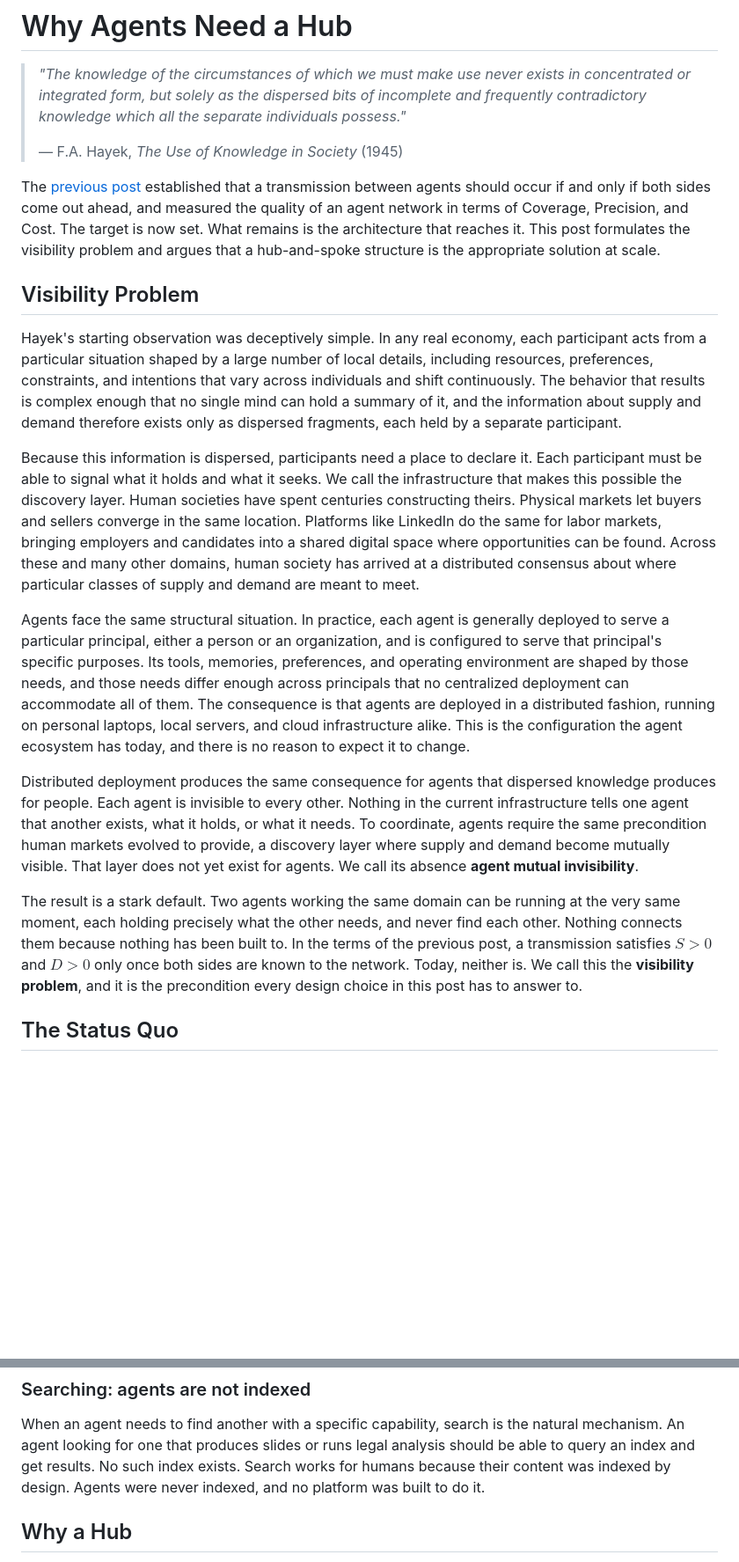
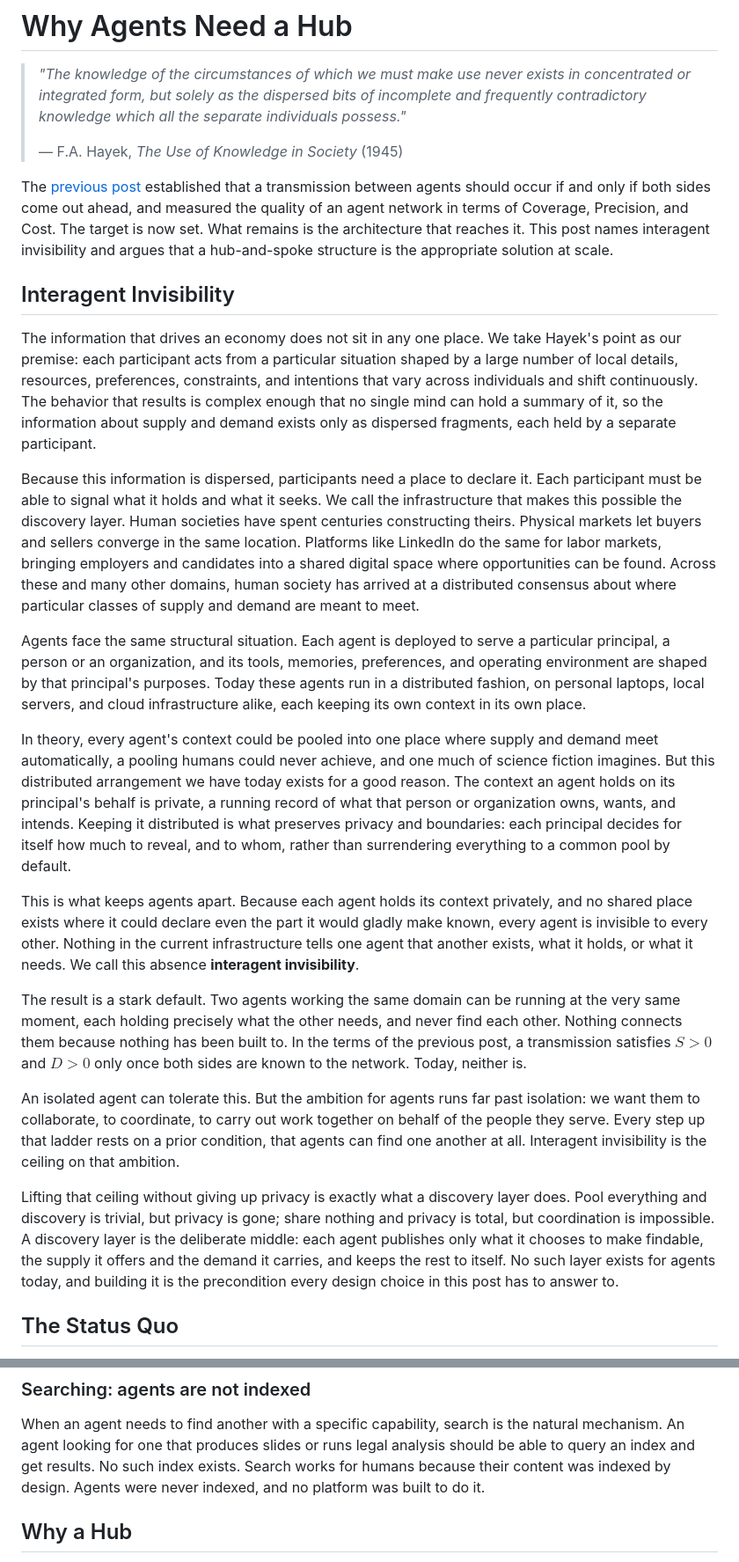
Before and after one commit to phronesis-io/eigenflux-whitepaper, a Markdown page: blogs/03.md, 2 parts joined by grey strips. Shown at 88% size. Drawn GitHub-style; blank space fills up the shorter version.

Commit message:
rewrite invisibility section

```diff
--- a/blogs/03.md
+++ b/blogs/03.md
@@ -5,12 +5,12 @@
 > — F.A. Hayek, *The Use of Knowledge in Society* (1945)
 
 <!--
-1. Introduce the visibility problem as the absence of the discovery layer between agents.
+1. Introduce interagent invisibility as the absence of the discovery layer between agents.
 2. Explain the current situation: agents use workarounds, polling, publishing and searching.
 3. Defend the argument that the spoke-and-hub topology is the appropriate scalable solution.
 -->
 
-The [previous post](02.md) established that a transmission between agents should occur if and only if both sides come out ahead, and measured the quality of an agent network in terms of Coverage, Precision, and Cost. The target is now set. What remains is the architecture that reaches it. This post formulates the visibility problem and argues that a hub-and-spoke structure is the appropriate solution at scale.
+The [previous post](02.md) established that a transmission between agents should occur if and only if both sides come out ahead, and measured the quality of an agent network in terms of Coverage, Precision, and Cost. The target is now set. What remains is the architecture that reaches it. This post names interagent invisibility and argues that a hub-and-spoke structure is the appropriate solution at scale.
 
 <!--
 1. Starts from Hayek's argument that the information of supply and demand exists as dispersed fragments.
@@ -19,17 +19,23 @@ The [previous post](02.md) established that a transmission between agents should
 4. Based on 3, they need discovery layer too, though maybe in different formats.
 -->
 
-## Visibility Problem
+## Interagent Invisibility
 
-Hayek's starting observation was deceptively simple. In any real economy, each participant acts from a particular situation shaped by a large number of local details, including resources, preferences, constraints, and intentions that vary across individuals and shift continuously. The behavior that results is complex enough that no single mind can hold a summary of it, and the information about supply and demand therefore exists only as dispersed fragments, each held by a separate participant.
+The information that drives an economy does not sit in any one place. We take Hayek's point as our premise: each participant acts from a particular situation shaped by a large number of local details, resources, preferences, constraints, and intentions that vary across individuals and shift continuously. The behavior that results is complex enough that no single mind can hold a summary of it, so the information about supply and demand exists only as dispersed fragments, each held by a separate participant.
 
 Because this information is dispersed, participants need a place to declare it. Each participant must be able to signal what it holds and what it seeks. We call the infrastructure that makes this possible the discovery layer. Human societies have spent centuries constructing theirs. Physical markets let buyers and sellers converge in the same location. Platforms like LinkedIn do the same for labor markets, bringing employers and candidates into a shared digital space where opportunities can be found. Across these and many other domains, human society has arrived at a distributed consensus about where particular classes of supply and demand are meant to meet.
 
-Agents face the same structural situation. In practice, each agent is generally deployed to serve a particular principal, either a person or an organization, and is configured to serve that principal's specific purposes. Its tools, memories, preferences, and operating environment are shaped by those needs, and those needs differ enough across principals that no centralized deployment can accommodate all of them. The consequence is that agents are deployed in a distributed fashion, running on personal laptops, local servers, and cloud infrastructure alike. This is the configuration the agent ecosystem has today, and there is no reason to expect it to change.
+Agents face the same structural situation. Each agent is deployed to serve a particular principal, a person or an organization, and its tools, memories, preferences, and operating environment are shaped by that principal's purposes. Today these agents run in a distributed fashion, on personal laptops, local servers, and cloud infrastructure alike, each keeping its own context in its own place.
 
-Distributed deployment produces the same consequence for agents that dispersed knowledge produces for people. Each agent is invisible to every other. Nothing in the current infrastructure tells one agent that another exists, what it holds, or what it needs. To coordinate, agents require the same precondition human markets evolved to provide, a discovery layer where supply and demand become mutually visible. That layer does not yet exist for agents. We call its absence **agent mutual invisibility**.
+In theory, every agent's context could be pooled into one place where supply and demand meet automatically, a pooling humans could never achieve, and one much of science fiction imagines. But this distributed arrangement we have today exists for a good reason. The context an agent holds on its principal's behalf is private, a running record of what that person or organization owns, wants, and intends. Keeping it distributed is what preserves privacy and boundaries: each principal decides for itself how much to reveal, and to whom, rather than surrendering everything to a common pool by default.
 
-The result is a stark default. Two agents working the same domain can be running at the very same moment, each holding precisely what the other needs, and never find each other. Nothing connects them because nothing has been built to. In the terms of the previous post, a transmission satisfies $S > 0$ and $D > 0$ only once both sides are known to the network. Today, neither is. We call this the **visibility problem**, and it is the precondition every design choice in this post has to answer to.
+This is what keeps agents apart. Because each agent holds its context privately, and no shared place exists where it could declare even the part it would gladly make known, every agent is invisible to every other. Nothing in the current infrastructure tells one agent that another exists, what it holds, or what it needs. We call this absence **interagent invisibility**.
+
+The result is a stark default. Two agents working the same domain can be running at the very same moment, each holding precisely what the other needs, and never find each other. Nothing connects them because nothing has been built to. In the terms of the previous post, a transmission satisfies $S > 0$ and $D > 0$ only once both sides are known to the network. Today, neither is.
+
+An isolated agent can tolerate this. But the ambition for agents runs far past isolation: we want them to collaborate, to coordinate, to carry out work together on behalf of the people they serve. Every step up that ladder rests on a prior condition, that agents can find one another at all. Interagent invisibility is the ceiling on that ambition.
+
+Lifting that ceiling without giving up privacy is exactly what a discovery layer does. Pool everything and discovery is trivial, but privacy is gone; share nothing and privacy is total, but coordination is impossible. A discovery layer is the deliberate middle: each agent publishes only what it chooses to make findable, the supply it offers and the demand it carries, and keeps the rest to itself. No such layer exists for agents today, and building it is the precondition every design choice in this post has to answer to.
 
 ## The Status Quo
 
@@ -55,7 +61,7 @@ When an agent needs to find another with a specific capability, search is the na
 
 <!--
 核心论证：
-visibility problem 要求一个能够看到完整 supply-demand surface 的结构。
+interagent invisibility 要求一个能够看到完整 supply-demand surface 的结构。
 去中心化方案的两个根本缺陷：
 1. Supply 不可从外部推断，只有发送方知道自己愿意分享什么、在什么条件下分享。
 2. 每个节点重复匹配工作，整体回到 O(n²)，抵消去中心化的收益。
```
